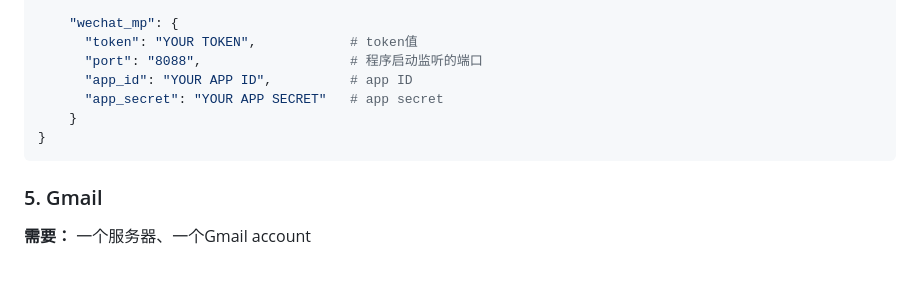
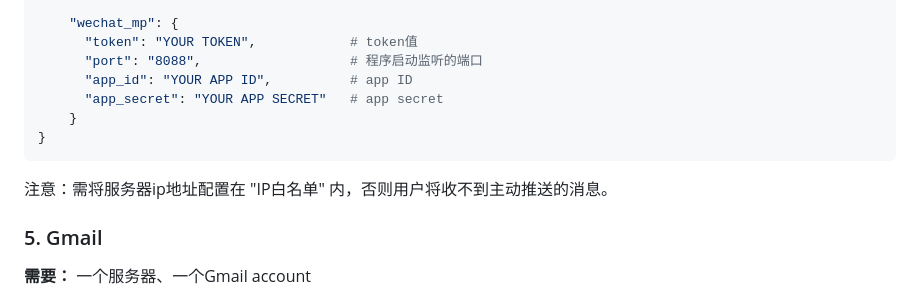
Before and after one commit to zhayujie/bot-on-anything, a Markdown page: README.md, the part around the change. Drawn GitHub-style; blank space fills up the shorter version.

Commit message:
docs: update README

````diff
--- a/README.md
+++ b/README.md
@@ -219,6 +219,8 @@ Hit Ctrl-C to quit.
 }
 ```
 
+注意：需将服务器ip地址配置在 "IP白名单" 内，否则用户将收不到主动推送的消息。
+
 ### 5. Gmail
 
 **需要：** 一个服务器、一个Gmail account
````
